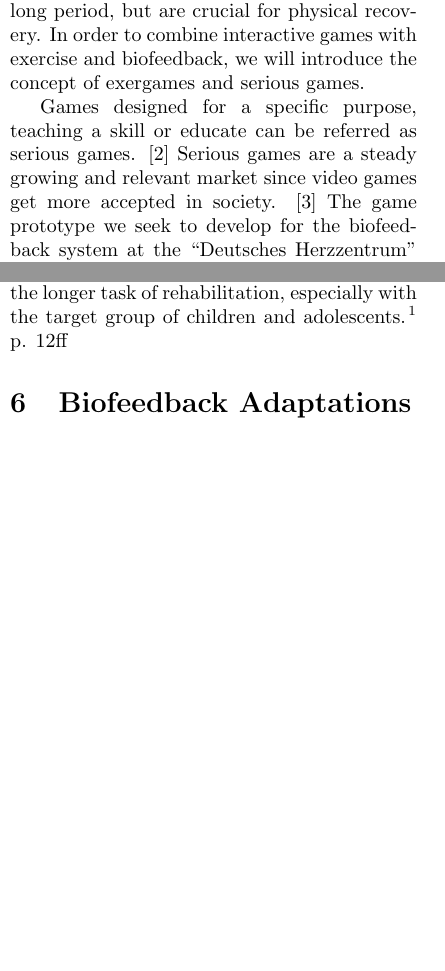
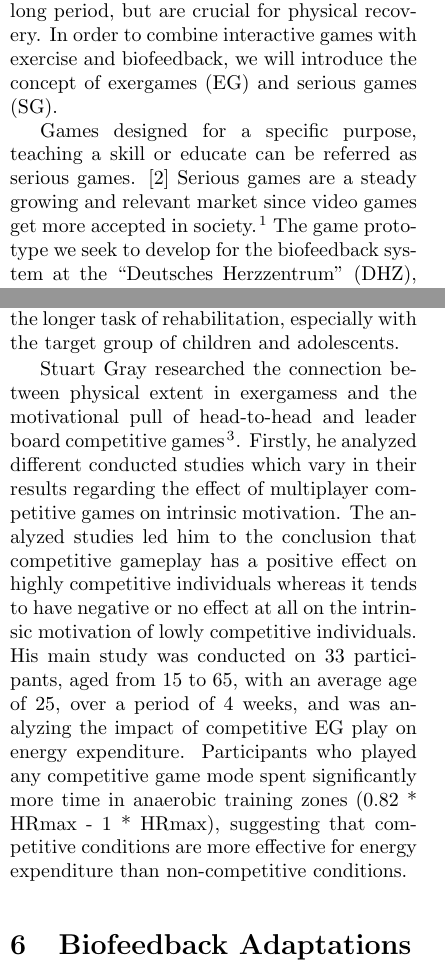
Before and after one commit to ManuelGraf/PWAL2015, a LaTeX document (master.tex): two parts of the columns of pages 1 and 2 of 2 before the commit and two parts of the columns of pages 1 and 2 of 3 after it, joined at a grey line, cut so that both start at the same text, the shorter picture padded with empty space. Compiled offline with pdfLaTeX.

Commit message:
fixed cite

```diff
--- a/master.tex
+++ b/master.tex
@@ -31,8 +31,8 @@ Manuel Graf\\
 Biofeedback is a relatively new method of treatment for mainly psychosomatic diseases. It can be used in many different ways through visualizing information about the physiological functions of the body. Biofeedback can be applied using various types of data, such as heart rate, brainwaves, body temperature or skin conductance of a patient. This data may help to improve the health and performance of an individual during a physical exercise or a treatment. Visualising the participants vital parameters improves the perception of his own body and thus his health. By adapting to the given feedback patients can learn to affect their own body functions.\cite{Goe2010} The recorded biofeedback data of patient during an exercise could be visualized and analysed across multiple sessions.
 
 Besides this, Biofeedback could also be used to promote and motivate exercise for rehabilitation. Therefore, the biofeedback system can be combined with interactive applications, which hide the exhausting task of exercising behind a video game. Most things could be done more easily if we think of it as a game instead of work. Especially for rehabilitation, it may help to make boring exercises more entertaining, that have to be repeated continuously over a very long period, but are crucial for physical recovery. In order to combine interactive games with
-exercise and biofeedback, we will introduce the concept of exergames and serious games.
+exercise and biofeedback, we will introduce the concept of exergames (EG) and serious games (SG).
 
-Games designed for a specific purpose, teaching a skill or educate can be referred as serious games. [2] Serious games are a steady growing and relevant market since video games get more accepted in society. [3] The game prototype we seek to develop for the biofeedback system at the “Deutsches Herzzentrum” (DHZ), can be classified as a serious game based on the player movement or more specific, an exergame. “The activity of playing video games that involve physical exertion and are thought of as a form of exercise.” [4]
+Games designed for a specific purpose, teaching a skill or educate can be referred as serious games. [2] Serious games are a steady growing and relevant market since video games get more accepted in society. \cite{BF2007} The game prototype we seek to develop for the biofeedback system at the “Deutsches Herzzentrum” (DHZ), can be classified as a serious game based on the player movement or more specific, an exergame. “The activity of playing video games that involve physical exertion and are thought of as a form of exercise.” [4]
 
 \section{Related Work}
@@ -48,7 +49,8 @@ Information we gathered from the evaluation of the previously developed exergame
 \section{Motivational Aspects}
 
 A big challenge in creating a high qualitative exergame is to make it replayable and keep up a steady motivation over a longer period of time. Our goal was to develop a multiplayer racing exergame, which could be played together with up to eight players or an artificial intelligence. The game is meant to be embedded in the biofeedback system at the DHZ. We will also try to improve the game experience through controlling the karts with a motion sensor and through the implementation of various game elements, such as weapons system or collectable items, similar to the classic “Super Mario Kart” [8] combat racing game. The game prototype has to be developed with the Unity3D game engine, based on the experience of the former developed games at the DHZ. The game should provide an initial motivation to start with exercising and support a better long term motivation through the multiplayer extension. Therefore, we what the game to be appropriate for the longer task of rehabilitation, especially with the target group of children and adolescents.
-\cite[p. 12ff ]{Goe2010}
+
+Stuart Gray researched the connection between physical extent in exergamess and the motivational pull of head-to-head and leader board competitive games \cite{Gray2013}. Firstly, he analyzed different conducted studies which vary in their results regarding the effect of multiplayer competitive games on intrinsic motivation. The analyzed studies led him to the conclusion that competitive gameplay has a positive effect on highly competitive individuals whereas it tends to have negative or no effect at all on the intrinsic motivation of lowly competitive individuals. His main study was conducted on 33 participants, aged from 15 to 65, with an average age of 25, over a period of 4 weeks, and was analyzing the impact of competitive EG play on energy expenditure. Participants who played any competitive game mode spent significantly more time in anaerobic training zones (0.82 * HRmax - 1 * HRmax), suggesting that competitive conditions are more effective for energy expenditure than non-competitive conditions.
 
 
 \section{Biofeedback Adaptations}
```
Also changed, not shown: refs/refs.bib (+10 -2 lines), master.bbl, master.tex (5 more changed lines), 1 other file.
